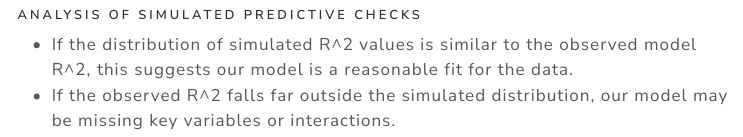
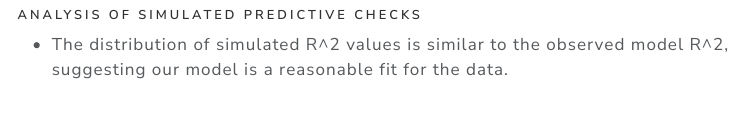
Before and after one commit to spaykel/331finalproject, a Quarto document (explore.qmd): the page in a window 1100 px wide, from 5400 px down. The pictures show the output file explore.html that the author committed with the source, opened offline; menus at the side of the page are left out; long lines of code are wrapped.

Commit message:
Small wording update

````diff
--- a/explore.qmd
+++ b/explore.qmd
@@ -231,5 +231,4 @@ ggplot(r_squared_df, aes(x = R_Squared)) +
 ```
 
 ###### Analysis of Simulated Predictive Checks
-- If the distribution of simulated R^2 values is similar to the observed model R^2, this suggests our model is a reasonable fit for the data.
-- If the observed R^2 falls far outside the simulated distribution, our model may be missing key variables or interactions.
+- The distribution of simulated R^2 values is similar to the observed model R^2, suggesting our model is a reasonable fit for the data.
````
Also changed, not shown: explore.html.
